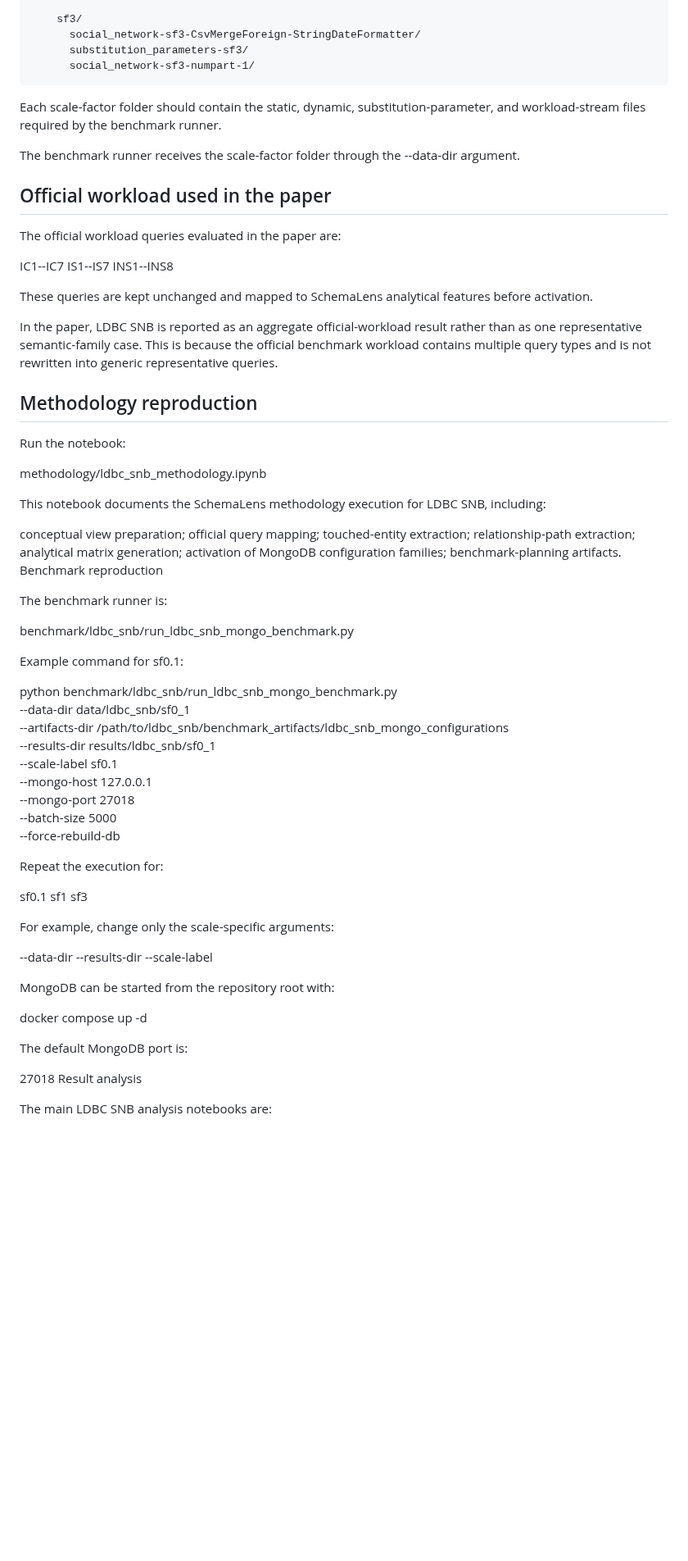
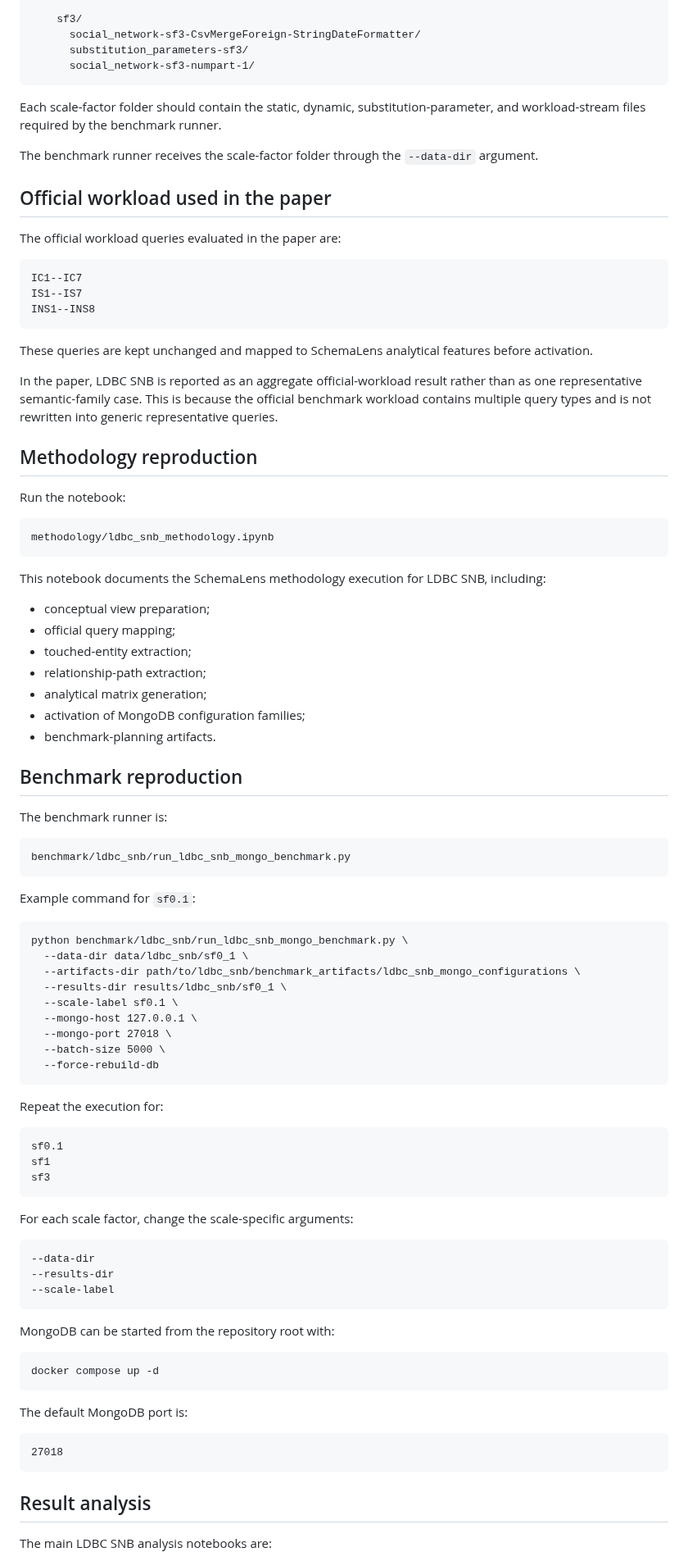
Before and after one commit to profhudsonafonso/schemalens_reprodutibilty, a Markdown page: README_LDBC_SNB.md, the part around one of its changes. Shown at 82% size. Drawn GitHub-style; blank space fills up the shorter version.

`````diff
--- a/README_LDBC_SNB.md
+++ b/README_LDBC_SNB.md
@@ -90,19 +110,21 @@ data/
       social_network-sf3-CsvMergeForeign-StringDateFormatter/
       substitution_parameters-sf3/
       social_network-sf3-numpart-1/
-````
+```
 
 Each scale-factor folder should contain the static, dynamic, substitution-parameter, and workload-stream files required by the benchmark runner.
 
-The benchmark runner receives the scale-factor folder through the --data-dir argument.
+The benchmark runner receives the scale-factor folder through the `--data-dir` argument.
 
 ## Official workload used in the paper
 
 The official workload queries evaluated in the paper are:
 
+```
 IC1--IC7
 IS1--IS7
 INS1--INS8
+```
 
 These queries are kept unchanged and mapped to SchemaLens analytical features before activation.
 
@@ -112,55 +134,71 @@ In the paper, LDBC SNB is reported as an aggregate official-workload result rath
 
 Run the notebook:
 
+```
 methodology/ldbc_snb_methodology.ipynb
+```
 
 This notebook documents the SchemaLens methodology execution for LDBC SNB, including:
 
-conceptual view preparation;
-official query mapping;
-touched-entity extraction;
-relationship-path extraction;
-analytical matrix generation;
-activation of MongoDB configuration families;
-benchmark-planning artifacts.
-Benchmark reproduction
+* conceptual view preparation;
+* official query mapping;
+* touched-entity extraction;
+* relationship-path extraction;
+* analytical matrix generation;
+* activation of MongoDB configuration families;
+* benchmark-planning artifacts.
+
+## Benchmark reproduction
 
 The benchmark runner is:
 
+```
 benchmark/ldbc_snb/run_ldbc_snb_mongo_benchmark.py
+```
 
-Example command for sf0.1:
+Example command for `sf0.1`:
 
+```
 python benchmark/ldbc_snb/run_ldbc_snb_mongo_benchmark.py \
   --data-dir data/ldbc_snb/sf0_1 \
-  --artifacts-dir /path/to/ldbc_snb/benchmark_artifacts/ldbc_snb_mongo_configurations \
+  --artifacts-dir path/to/ldbc_snb/benchmark_artifacts/ldbc_snb_mongo_configurations \
   --results-dir results/ldbc_snb/sf0_1 \
   --scale-label sf0.1 \
   --mongo-host 127.0.0.1 \
   --mongo-port 27018 \
   --batch-size 5000 \
   --force-rebuild-db
+```
 
 Repeat the execution for:
 
+```
 sf0.1
 sf1
 sf3
+```
 
-For example, change only the scale-specific arguments:
+For each scale factor, change the scale-specific arguments:
 
+```
 --data-dir
 --results-dir
 --scale-label
+```
 
 MongoDB can be started from the repository root with:
 
+```
 docker compose up -d
+```
 
 The default MongoDB port is:
 
+```
 27018
-Result analysis
+```
+
+## Result analysis
 
 The main LDBC SNB analysis notebooks are:
 
`````
Also changed, not shown: other parts of README_LDBC_SNB.md (+61 -24 lines).
